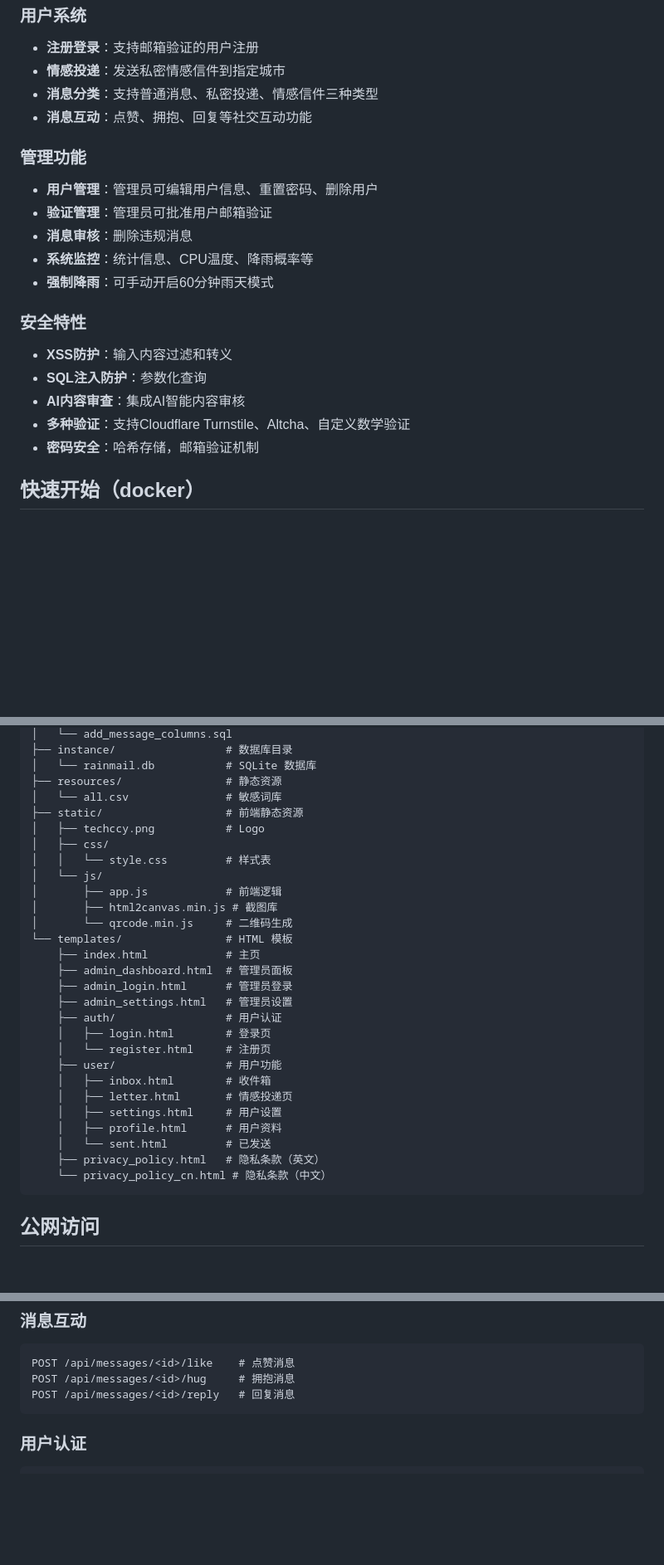
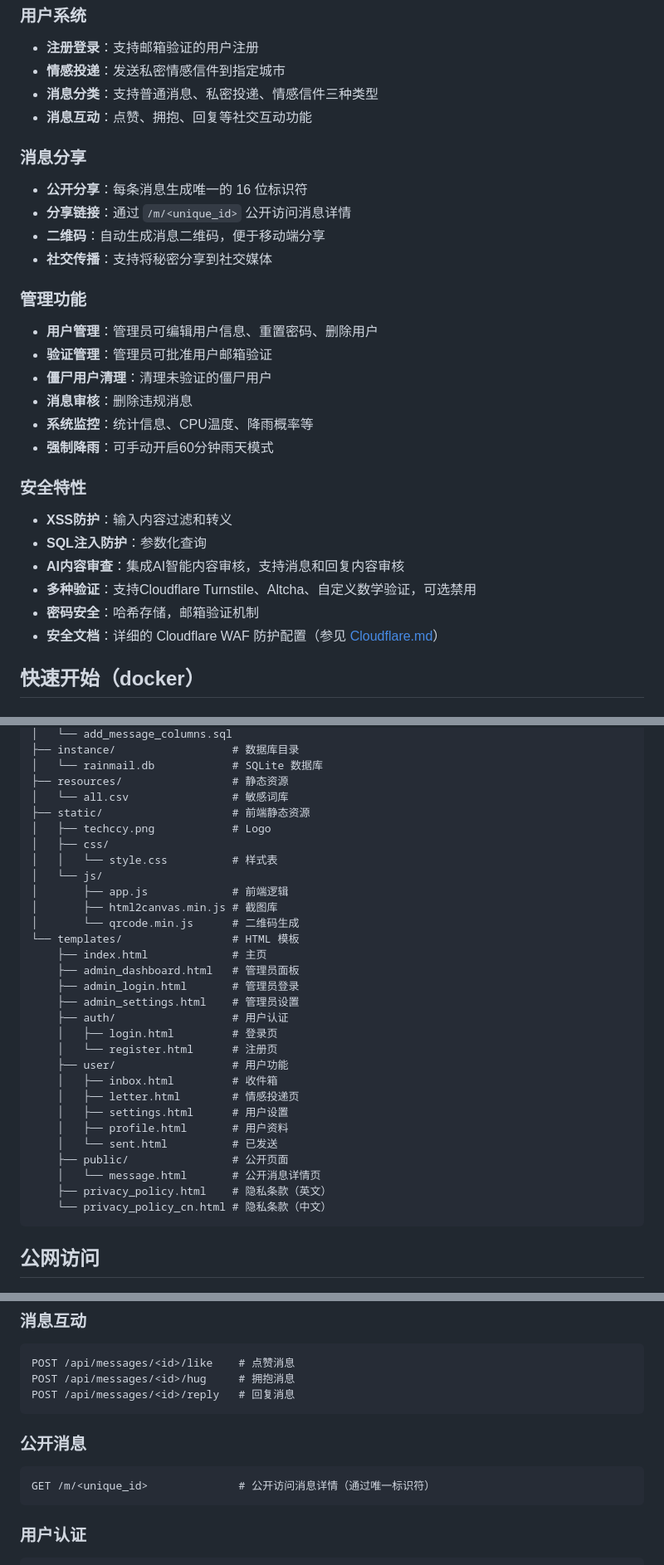
Before and after one commit to techccy/RainMail, a Markdown page: README.md, 3 parts joined by grey strips. Shown at 83% size. Drawn GitHub-style; blank space fills up the shorter version.

````diff
--- a/README.md
+++ b/README.md
@@ -18,9 +18,16 @@
 - **消息分类**：支持普通消息、私密投递、情感信件三种类型
 - **消息互动**：点赞、拥抱、回复等社交互动功能
 
+### 消息分享
+- **公开分享**：每条消息生成唯一的 16 位标识符
+- **分享链接**：通过 `/m/<unique_id>` 公开访问消息详情
+- **二维码**：自动生成消息二维码，便于移动端分享
+- **社交传播**：支持将秘密分享到社交媒体
+
 ### 管理功能
 - **用户管理**：管理员可编辑用户信息、重置密码、删除用户
 - **验证管理**：管理员可批准用户邮箱验证
+- **僵尸用户清理**：清理未验证的僵尸用户
 - **消息审核**：删除违规消息
 - **系统监控**：统计信息、CPU温度、降雨概率等
 - **强制降雨**：可手动开启60分钟雨天模式
@@ -28,9 +35,10 @@
 ### 安全特性
 - **XSS防护**：输入内容过滤和转义
 - **SQL注入防护**：参数化查询
-- **AI内容审查**：集成AI智能内容审核
-- **多种验证**：支持Cloudflare Turnstile、Altcha、自定义数学验证
+- **AI内容审查**：集成AI智能内容审核，支持消息和回复内容审核
+- **多种验证**：支持Cloudflare Turnstile、Altcha、自定义数学验证，可选禁用
 - **密码安全**：哈希存储，邮箱验证机制
+- **安全文档**：详细的 Cloudflare WAF 防护配置（参见 [Cloudflare.md](Cloudflare.md)）
 
 ## 快速开始（docker）
 
@@ -203,31 +200,33 @@ RainMail/
 │   └── add_message_columns.sql
-├── instance/                 # 数据库目录
-│   └── rainmail.db           # SQLite 数据库
-├── resources/                # 静态资源
-│   └── all.csv               # 敏感词库
-├── static/                   # 前端静态资源
-│   ├── techccy.png           # Logo
+├── instance/                  # 数据库目录
+│   └── rainmail.db            # SQLite 数据库
+├── resources/                 # 静态资源
+│   └── all.csv                # 敏感词库
+├── static/                    # 前端静态资源
+│   ├── techccy.png            # Logo
 │   ├── css/
-│   │   └── style.css         # 样式表
+│   │   └── style.css          # 样式表
 │   └── js/
-│       ├── app.js            # 前端逻辑
+│       ├── app.js             # 前端逻辑
 │       ├── html2canvas.min.js # 截图库
-│       └── qrcode.min.js     # 二维码生成
-└── templates/                # HTML 模板
-    ├── index.html            # 主页
-    ├── admin_dashboard.html  # 管理员面板
-    ├── admin_login.html      # 管理员登录
-    ├── admin_settings.html   # 管理员设置
-    ├── auth/                 # 用户认证
-    │   ├── login.html        # 登录页
-    │   └── register.html     # 注册页
-    ├── user/                 # 用户功能
-    │   ├── inbox.html        # 收件箱
-    │   ├── letter.html       # 情感投递页
-    │   ├── settings.html     # 用户设置
-    │   ├── profile.html      # 用户资料
-    │   └── sent.html         # 已发送
-    ├── privacy_policy.html   # 隐私条款（英文）
+│       └── qrcode.min.js      # 二维码生成
+└── templates/                 # HTML 模板
+    ├── index.html             # 主页
+    ├── admin_dashboard.html   # 管理员面板
+    ├── admin_login.html       # 管理员登录
+    ├── admin_settings.html    # 管理员设置
+    ├── auth/                  # 用户认证
+    │   ├── login.html         # 登录页
+    │   └── register.html      # 注册页
+    ├── user/                  # 用户功能
+    │   ├── inbox.html         # 收件箱
+    │   ├── letter.html        # 情感投递页
+    │   ├── settings.html      # 用户设置
+    │   ├── profile.html       # 用户资料
+    │   └── sent.html          # 已发送
+    ├── public/                # 公开页面
+    │   └── message.html       # 公开消息详情页
+    ├── privacy_policy.html    # 隐私条款（英文）
     └── privacy_policy_cn.html # 隐私条款（中文）
 ```
 
@@ -292,6 +291,11 @@ Body: {"content": "消息内容", "message_type": "normal"}
 POST /api/messages/<id>/like    # 点赞消息
 POST /api/messages/<id>/hug     # 拥抱消息
 POST /api/messages/<id>/reply   # 回复消息
+```
+
+### 公开消息
+```
+GET /m/<unique_id>              # 公开访问消息详情（通过唯一标识符）
 ```
 
 ### 用户认证
````
Also changed, not shown: other parts of README.md (+55 -66 lines).
